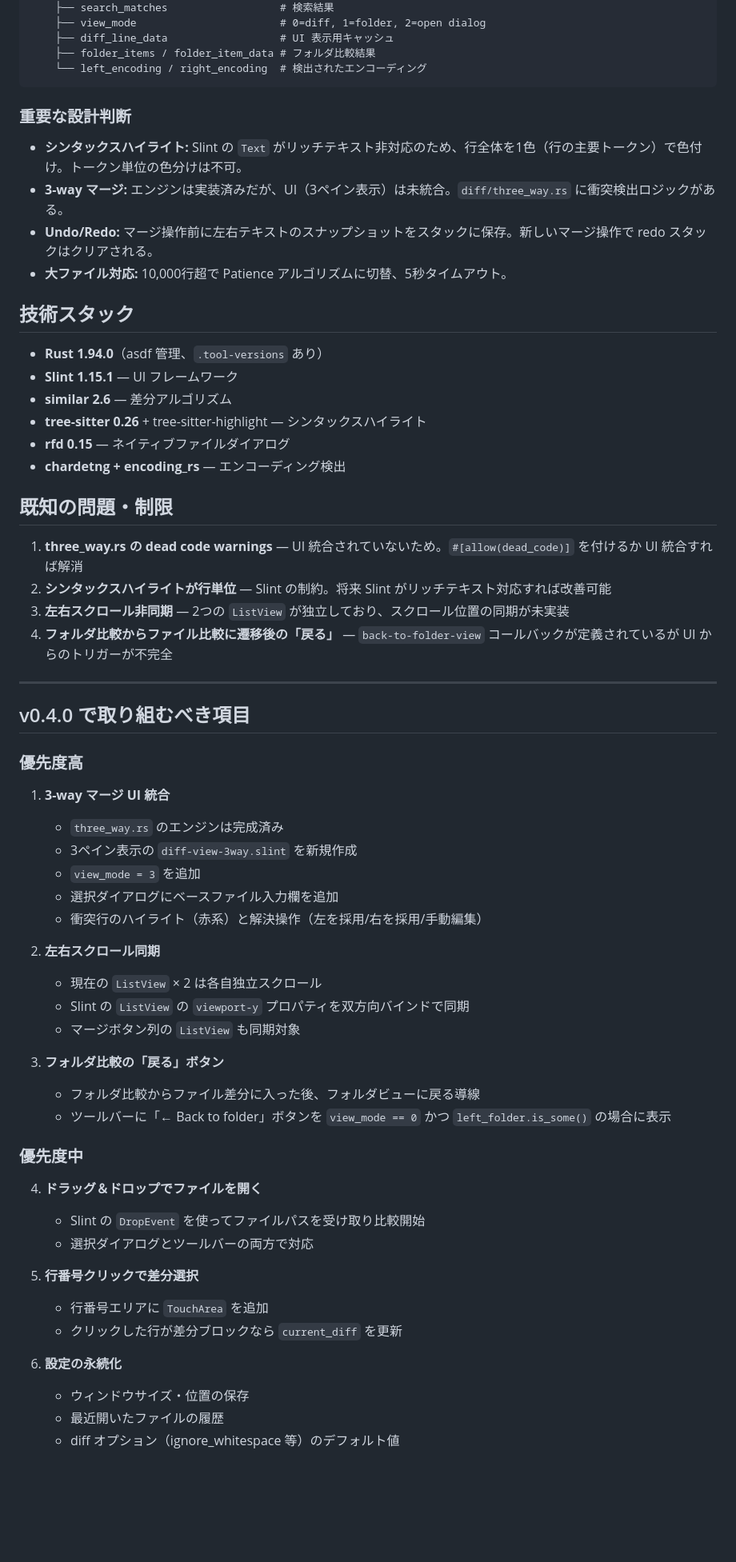
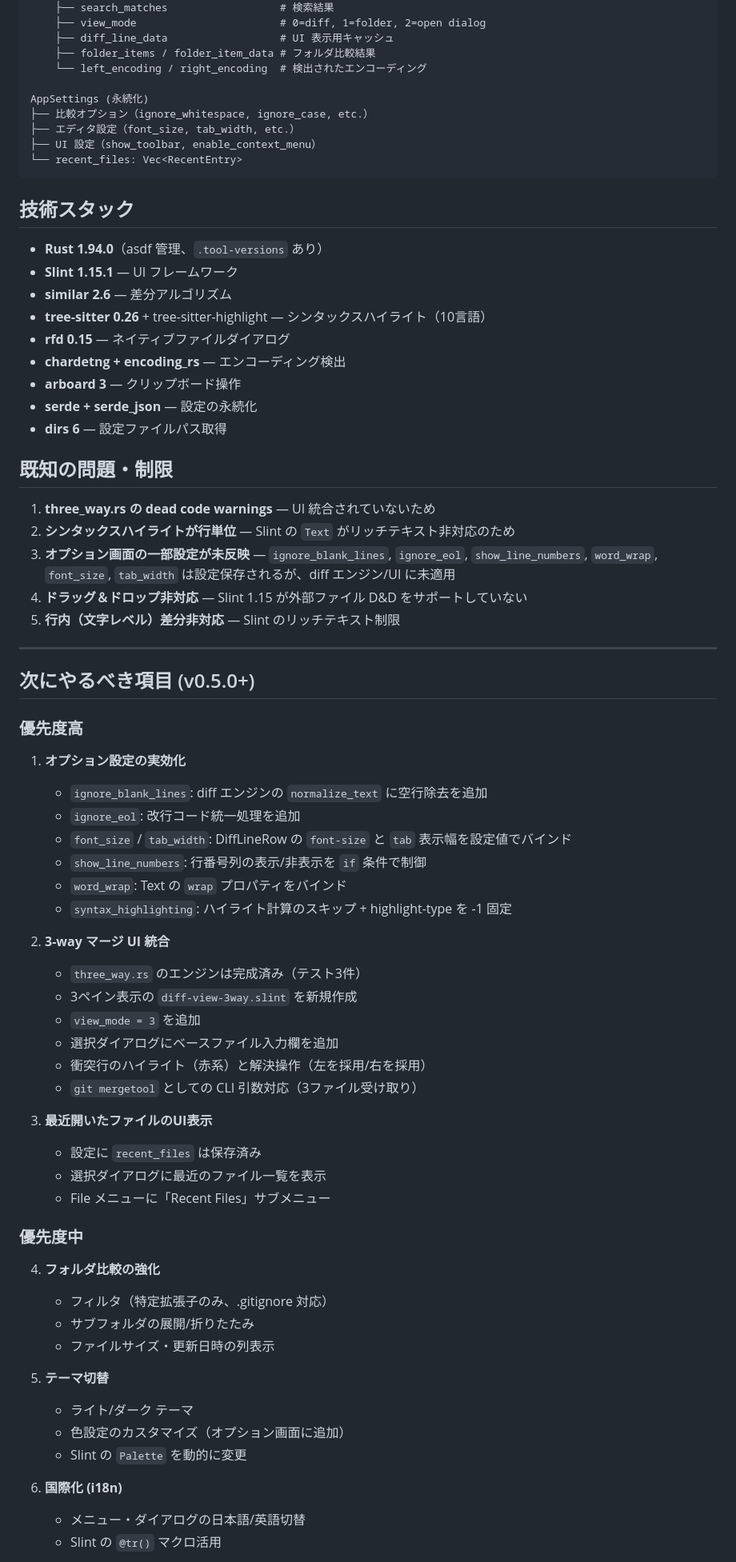
Before and after one commit to masak1yu/winxmerge, a Markdown page: handover.md, the part around one of its changes. Shown at 80% size. GitHub-like rendering; blank space fills up the shorter version.

Commit message:
docs: update handover for v0.4.0 with full feature list and v0.5.0 roadmap
Co-Authored-By: Claude Opus 4.6 (1M context) <noreply@anthropic.com>

````diff
--- a/handover.md
+++ b/handover.md
@@ -64,65 +146,74 @@ AppState
     ├── diff_line_data                  # UI 表示用キャッシュ
     ├── folder_items / folder_item_data # フォルダ比較結果
     └── left_encoding / right_encoding  # 検出されたエンコーディング
+
+AppSettings (永続化)
+├── 比較オプション（ignore_whitespace, ignore_case, etc.）
+├── エディタ設定（font_size, tab_width, etc.）
+├── UI 設定（show_toolbar, enable_context_menu）
+└── recent_files: Vec<RecentEntry>
 ```
-
-### 重要な設計判断
-
-- **シンタックスハイライト:** Slint の `Text` がリッチテキスト非対応のため、行全体を1色（行の主要トークン）で色付け。トークン単位の色分けは不可。
-- **3-way マージ:** エンジンは実装済みだが、UI（3ペイン表示）は未統合。`diff/three_way.rs` に衝突検出ロジックがある。
-- **Undo/Redo:** マージ操作前に左右テキストのスナップショットをスタックに保存。新しいマージ操作で redo スタックはクリアされる。
-- **大ファイル対応:** 10,000行超で Patience アルゴリズムに切替、5秒タイムアウト。
 
 ## 技術スタック
 
 - **Rust 1.94.0**（asdf 管理、`.tool-versions` あり）
 - **Slint 1.15.1** — UI フレームワーク
 - **similar 2.6** — 差分アルゴリズム
-- **tree-sitter 0.26** + tree-sitter-highlight — シンタックスハイライト
+- **tree-sitter 0.26** + tree-sitter-highlight — シンタックスハイライト（10言語）
 - **rfd 0.15** — ネイティブファイルダイアログ
 - **chardetng + encoding_rs** — エンコーディング検出
+- **arboard 3** — クリップボード操作
+- **serde + serde_json** — 設定の永続化
+- **dirs 6** — 設定ファイルパス取得
 
 ## 既知の問題・制限
 
-1. **three_way.rs の dead code warnings** — UI 統合されていないため。`#[allow(dead_code)]` を付けるか UI 統合すれば解消
-2. **シンタックスハイライトが行単位** — Slint の制約。将来 Slint がリッチテキスト対応すれば改善可能
-3. **左右スクロール非同期** — 2つの `ListView` が独立しており、スクロール位置の同期が未実装
-4. **フォルダ比較からファイル比較に遷移後の「戻る」** — `back-to-folder-view` コールバックが定義されているが UI からのトリガーが不完全
+1. **three_way.rs の dead code warnings** — UI 統合されていないため
+2. **シンタックスハイライトが行単位** — Slint の `Text` がリッチテキスト非対応のため
+3. **オプション画面の一部設定が未反映** — `ignore_blank_lines`, `ignore_eol`, `show_line_numbers`, `word_wrap`, `font_size`, `tab_width` は設定保存されるが、diff エンジン/UI に未適用
+4. **ドラッグ＆ドロップ非対応** — Slint 1.15 が外部ファイル D&D をサポートしていない
+5. **行内（文字レベル）差分非対応** — Slint のリッチテキスト制限
 
 ---
 
-## v0.4.0 で取り組むべき項目
+## 次にやるべき項目 (v0.5.0+)
 
 ### 優先度高
 
-1. **3-way マージ UI 統合**
-   - `three_way.rs` のエンジンは完成済み
+1. **オプション設定の実効化**
+   - `ignore_blank_lines`: diff エンジンの `normalize_text` に空行除去を追加
+   - `ignore_eol`: 改行コード統一処理を追加
+   - `font_size` / `tab_width`: DiffLineRow の `font-size` と `tab` 表示幅を設定値でバインド
+   - `show_line_numbers`: 行番号列の表示/非表示を `if` 条件で制御
+   - `word_wrap`: Text の `wrap` プロパティをバインド
+   - `syntax_highlighting`: ハイライト計算のスキップ + highlight-type を -1 固定
+
+2. **3-way マージ UI 統合**
+   - `three_way.rs` のエンジンは完成済み（テスト3件）
    - 3ペイン表示の `diff-view-3way.slint` を新規作成
    - `view_mode = 3` を追加
    - 選択ダイアログにベースファイル入力欄を追加
-   - 衝突行のハイライト（赤系）と解決操作（左を採用/右を採用/手動編集）
+   - 衝突行のハイライト（赤系）と解決操作（左を採用/右を採用）
+   - `git mergetool` としての CLI 引数対応（3ファイル受け取り）
 
-2. **左右スクロール同期**
-   - 現在の `ListView` × 2 は各自独立スクロール
-   - Slint の `ListView` の `viewport-y` プロパティを双方向バインドで同期
-   - マージボタン列の `ListView` も同期対象
-
-3. **フォルダ比較の「戻る」ボタン**
-   - フォルダ比較からファイル差分に入った後、フォルダビューに戻る導線
-   - ツールバーに「← Back to folder」ボタンを `view_mode == 0` かつ `left_folder.is_some()` の場合に表示
+3. **最近開いたファイルのUI表示**
+   - 設定に `recent_files` は保存済み
+   - 選択ダイアログに最近のファイル一覧を表示
+   - File メニューに「Recent Files」サブメニュー
 
 ### 優先度中
 
-4. **ドラッグ＆ドロップでファイルを開く**
-   - Slint の `DropEvent` を使ってファイルパスを受け取り比較開始
-   - 選択ダイアログとツールバーの両方で対応
+4. **フォルダ比較の強化**
+   - フィルタ（特定拡張子のみ、.gitignore 対応）
+   - サブフォルダの展開/折りたたみ
+   - ファイルサイズ・更新日時の列表示
 
-5. **行番号クリックで差分選択**
-   - 行番号エリアに `TouchArea` を追加
-   - クリックした行が差分ブロックなら `current_diff` を更新
+5. **テーマ切替**
+   - ライト/ダーク テーマ
+   - 色設定のカスタマイズ（オプション画面に追加）
+   - Slint の `Palette` を動的に変更
 
-6. **設定の永続化**
-   - ウィンドウサイズ・位置の保存
-   - 最近開いたファイルの履歴
-   - diff オプション（ignore_whitespace 等）のデフォルト値
+6. **国際化 (i18n)**
+   - メニュー・ダイアログの日本語/英語切替
+   - Slint の `@tr()` マクロ活用
 
````
Also changed, not shown: other parts of handover.md (+123 -28 lines).
